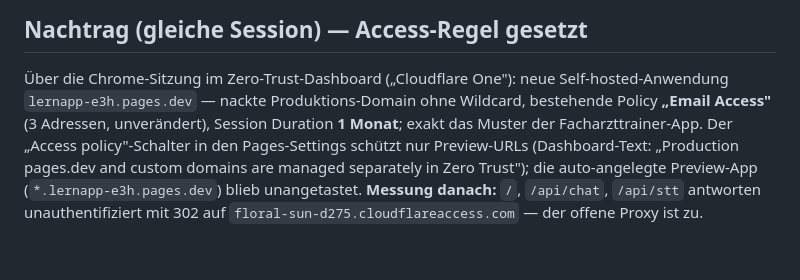
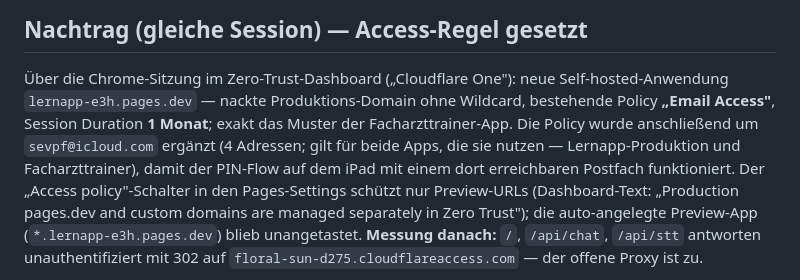
Before and after one commit to contest27/lernapp, a Markdown page: quality_reports/session_logs/2026-08-19_pages-migration.md, the part around the change. Drawn GitHub-style; blank space fills up the shorter version.

Commit message:
Log: sevpf@icloud.com added to the Email Access policy
Co-Authored-By: Claude Fable 5 <noreply@anthropic.com>

```diff
--- a/quality_reports/session_logs/2026-08-19_pages-migration.md
+++ b/quality_reports/session_logs/2026-08-19_pages-migration.md
@@ -46,9 +46,11 @@
 
 Über die Chrome-Sitzung im Zero-Trust-Dashboard („Cloudflare One"): neue
 Self-hosted-Anwendung `lernapp-e3h.pages.dev` — nackte Produktions-Domain
-ohne Wildcard, bestehende Policy **„Email Access"** (3 Adressen,
-unverändert), Session Duration **1 Monat**; exakt das Muster der
-Facharzttrainer-App. Der „Access policy"-Schalter in den Pages-Settings
+ohne Wildcard, bestehende Policy **„Email Access"**, Session Duration
+**1 Monat**; exakt das Muster der Facharzttrainer-App. Die Policy wurde
+anschließend um `sevpf@icloud.com` ergänzt (4 Adressen; gilt für beide
+Apps, die sie nutzen — Lernapp-Produktion und Facharzttrainer), damit der
+PIN-Flow auf dem iPad mit einem dort erreichbaren Postfach funktioniert. Der „Access policy"-Schalter in den Pages-Settings
 schützt nur Preview-URLs (Dashboard-Text: „Production pages.dev and custom
 domains are managed separately in Zero Trust"); die auto-angelegte
 Preview-App (`*.lernapp-e3h.pages.dev`) blieb unangetastet.
```
